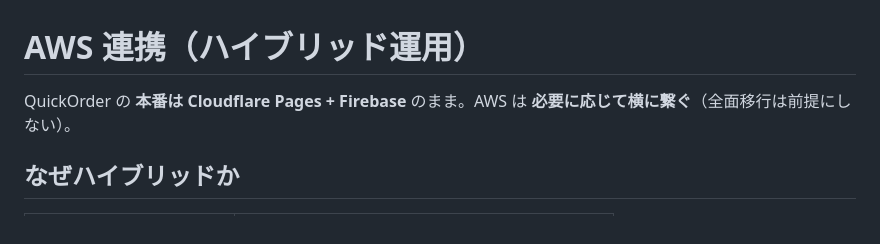
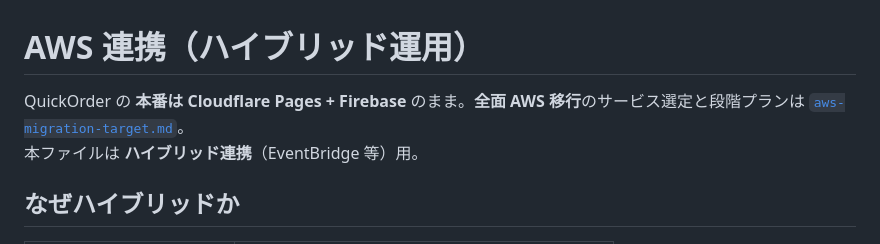
Before and after one commit to Elion-dev99/Mobile-Order-System, a Markdown page: docs/aws-integration.md, the part around the change. GitHub-like rendering.

Commit message:
docs: AWS full migration service map and phased plan
Co-authored-by: Elion-dev99 <Elion-dev99@users.noreply.github.com>

```diff
--- a/docs/aws-integration.md
+++ b/docs/aws-integration.md
@@ -1,6 +1,7 @@
 # AWS 連携（ハイブリッド運用）
 
-QuickOrder の **本番は Cloudflare Pages + Firebase** のまま。AWS は **必要に応じて横に繋ぐ**（全面移行は前提にしない）。
+QuickOrder の **本番は Cloudflare Pages + Firebase** のまま。**全面 AWS 移行**のサービス選定と段階プランは [`aws-migration-target.md`](./aws-migration-target.md)。
+本ファイルは **ハイブリッド連携**（EventBridge 等）用。
 
 ## なぜハイブリッドか
 
```
Also changed, not shown: docs/aws-migration-target.md (added, +177 -0 lines).
